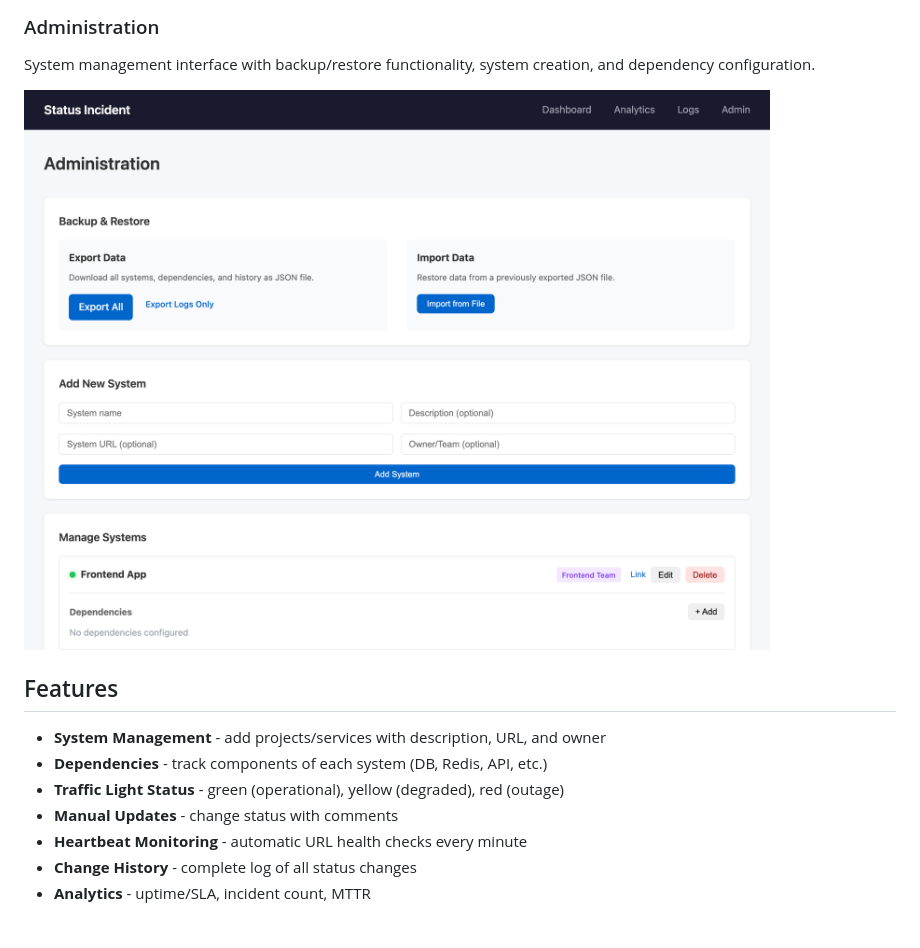
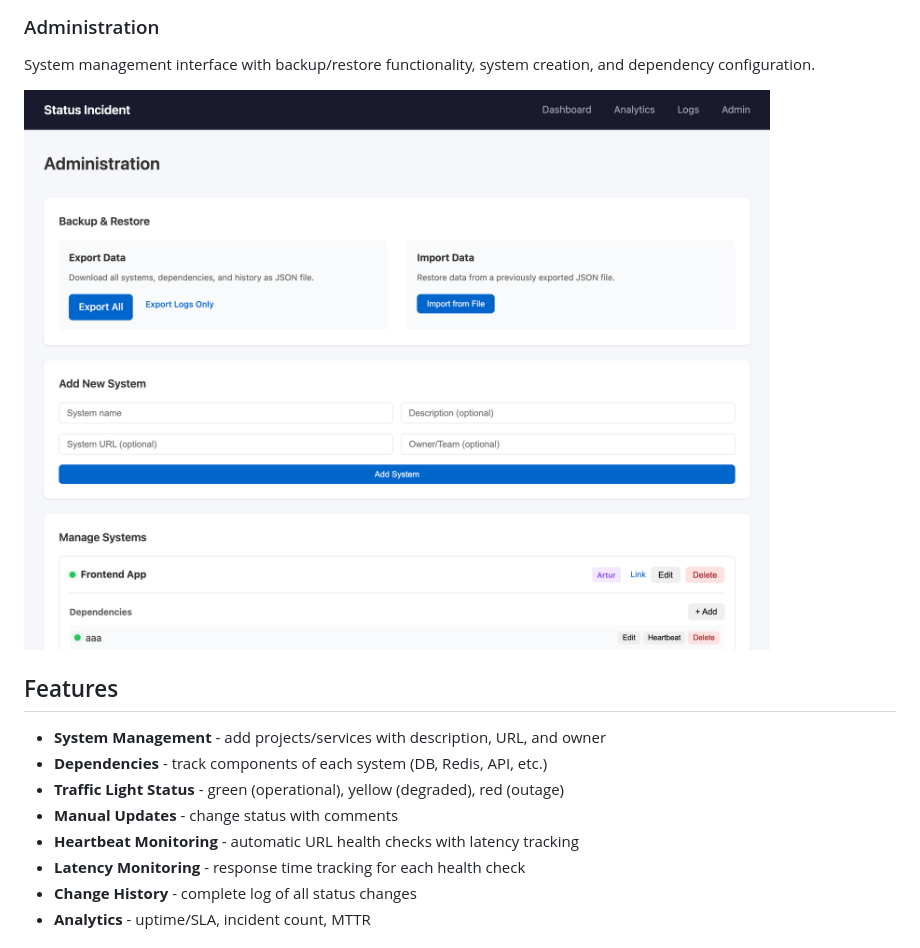
Before and after one commit to pomaxa/status-service, a Markdown page: README.md, the part around one of its changes. Rendered like a GitHub page; pictures changed too: docs/screenshot-admin.png.

```diff
--- a/README.md
+++ b/README.md
@@ -41,7 +41,8 @@ System management interface with backup/restore functionality, system creation,
 - **Dependencies** - track components of each system (DB, Redis, API, etc.)
 - **Traffic Light Status** - green (operational), yellow (degraded), red (outage)
 - **Manual Updates** - change status with comments
-- **Heartbeat Monitoring** - automatic URL health checks every minute
+- **Heartbeat Monitoring** - automatic URL health checks with latency tracking
+- **Latency Monitoring** - response time tracking for each health check
 - **Change History** - complete log of all status changes
 - **Analytics** - uptime/SLA, incident count, MTTR
 
```
Also changed, not shown: other parts of README.md (+10 -5 lines), docs/screenshot-analytics.png, docs/screenshot-dashboard.png, docs/screenshot-logs.png, docs/screenshot-system.png.
